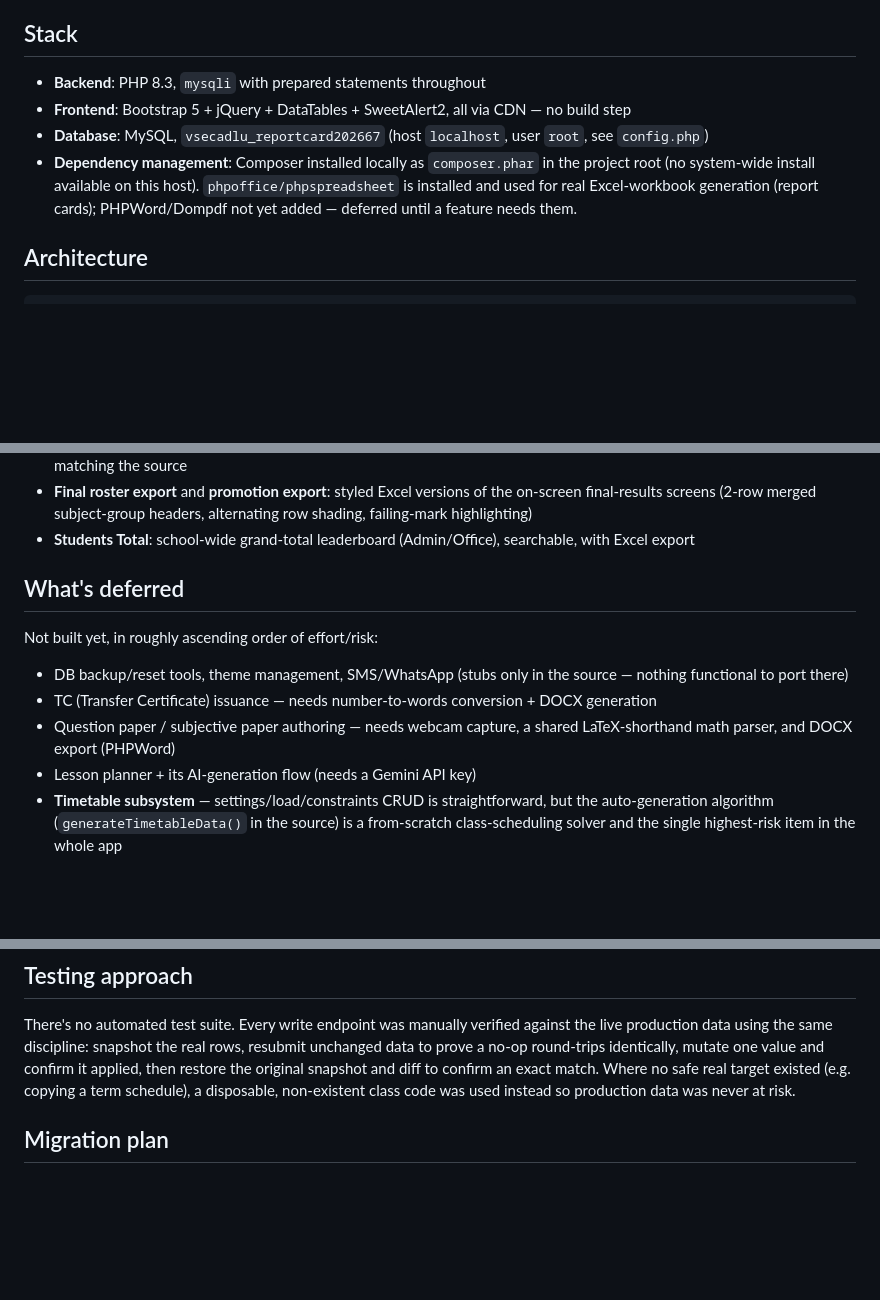
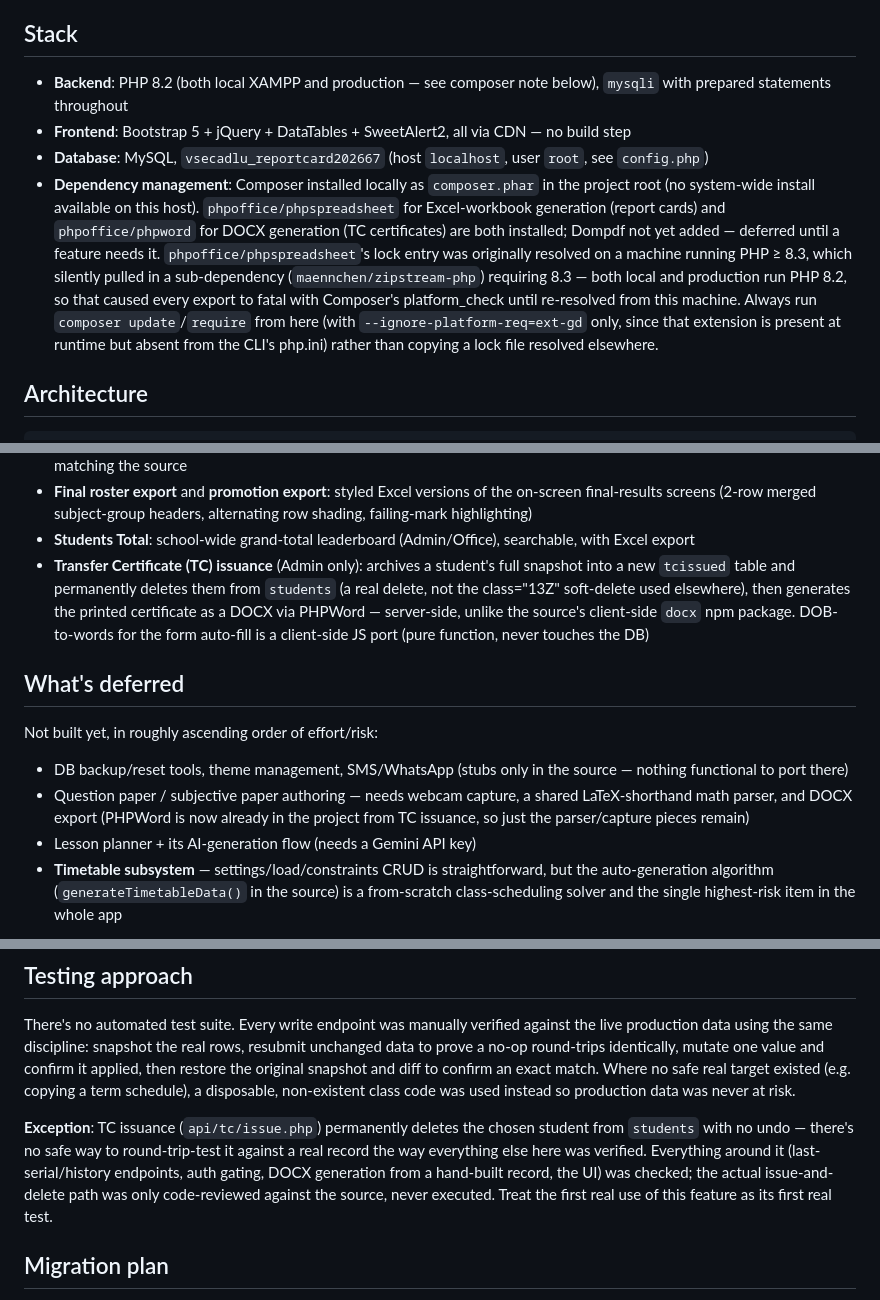
Before and after one commit to reachtoprasoon-crypto/newapp, a Markdown page: README.md, 3 parts joined by grey strips. Drawn GitHub-style; blank space fills up the shorter version.

Commit message:
Update README for TC issuance and fix stale PHP-version claim
Moves TC issuance from deferred to implemented, notes PHPWord is now
in the project (updates the Stack section's dependency note
accordingly), and documents why the composer platform-check bug
happened so it doesn't get reintroduced by resolving from a different
machine again. Also corrects "Backend: PHP 8.3" — leftover from before
the platform-check investigation established both environments
actually run 8.2. Adds an explicit note to Testing approach that TC's
actual issue-and-delete path was never executed against real data,
unlike everything else in that section.

```diff
--- a/README.md
+++ b/README.md
@@ -20,10 +20,10 @@ This project was built interactively over one long session, then paused delibera
 
 ## Stack
 
-- **Backend**: PHP 8.3, `mysqli` with prepared statements throughout
+- **Backend**: PHP 8.2 (both local XAMPP and production — see composer note below), `mysqli` with prepared statements throughout
 - **Frontend**: Bootstrap 5 + jQuery + DataTables + SweetAlert2, all via CDN — no build step
 - **Database**: MySQL, `vsecadlu_reportcard202667` (host `localhost`, user `root`, see `config.php`)
-- **Dependency management**: Composer installed locally as `composer.phar` in the project root (no system-wide install available on this host). `phpoffice/phpspreadsheet` is installed and used for real Excel-workbook generation (report cards); PHPWord/Dompdf not yet added — deferred until a feature needs them.
+- **Dependency management**: Composer installed locally as `composer.phar` in the project root (no system-wide install available on this host). `phpoffice/phpspreadsheet` for Excel-workbook generation (report cards) and `phpoffice/phpword` for DOCX generation (TC certificates) are both installed; Dompdf not yet added — deferred until a feature needs it. `phpoffice/phpspreadsheet`'s lock entry was originally resolved on a machine running PHP ≥ 8.3, which silently pulled in a sub-dependency (`maennchen/zipstream-php`) requiring 8.3 — both local and production run PHP 8.2, so that caused every export to fatal with Composer's platform_check until re-resolved from this machine. Always run `composer update`/`require` from here (with `--ignore-platform-req=ext-gd` only, since that extension is present at runtime but absent from the CLI's php.ini) rather than copying a lock file resolved elsewhere.
 
 ## Architecture
 
@@ -84,14 +84,14 @@ final_report_card.php     # print-friendly all-terms-combined report card
 - **Class roster**: marks + co-scholastic grades + attendance combined in one view/export per class/term/report, with failing-subject/failing-student highlighting (red/bold/underline) in the Excel export; also persists a HIC recompute as a side effect, matching the source
 - **Final roster export** and **promotion export**: styled Excel versions of the on-screen final-results screens (2-row merged subject-group headers, alternating row shading, failing-mark highlighting)
 - **Students Total**: school-wide grand-total leaderboard (Admin/Office), searchable, with Excel export
+- **Transfer Certificate (TC) issuance** (Admin only): archives a student's full snapshot into a new `tcissued` table and permanently deletes them from `students` (a real delete, not the class="13Z" soft-delete used elsewhere), then generates the printed certificate as a DOCX via PHPWord — server-side, unlike the source's client-side `docx` npm package. DOB-to-words for the form auto-fill is a client-side JS port (pure function, never touches the DB)
 
 ## What's deferred
 
 Not built yet, in roughly ascending order of effort/risk:
 
 - DB backup/reset tools, theme management, SMS/WhatsApp (stubs only in the source — nothing functional to port there)
-- TC (Transfer Certificate) issuance — needs number-to-words conversion + DOCX generation
-- Question paper / subjective paper authoring — needs webcam capture, a shared LaTeX-shorthand math parser, and DOCX export (PHPWord)
+- Question paper / subjective paper authoring — needs webcam capture, a shared LaTeX-shorthand math parser, and DOCX export (PHPWord is now already in the project from TC issuance, so just the parser/capture pieces remain)
 - Lesson planner + its AI-generation flow (needs a Gemini API key)
 - **Timetable subsystem** — settings/load/constraints CRUD is straightforward, but the auto-generation algorithm (`generateTimetableData()` in the source) is a from-scratch class-scheduling solver and the single highest-risk item in the whole app
 
@@ -114,6 +114,8 @@ See `/home/prasoon/.claude/projects/-var-www-html-firebase-to-php/memory/` for f
 
 There's no automated test suite. Every write endpoint was manually verified against the live production data using the same discipline: snapshot the real rows, resubmit unchanged data to prove a no-op round-trips identically, mutate one value and confirm it applied, then restore the original snapshot and diff to confirm an exact match. Where no safe real target existed (e.g. copying a term schedule), a disposable, non-existent class code was used instead so production data was never at risk.
 
+**Exception**: TC issuance (`api/tc/issue.php`) permanently deletes the chosen student from `students` with no undo — there's no safe way to round-trip-test it against a real record the way everything else here was verified. Everything around it (last-serial/history endpoints, auth gating, DOCX generation from a hand-built record, the UI) was checked; the actual issue-and-delete path was only code-reviewed against the source, never executed. Treat the first real use of this feature as its first real test.
+
 ## Migration plan
 
 The original phased plan (Phases 1–4: scaffolding/auth, student & teacher management, attendance & marks, report cards) lives at `/home/prasoon/.claude/plans/misty-hopping-codd.md`. Everything beyond that (including the "Final Results" round) was scoped incrementally in conversation rather than pre-planned.
```
